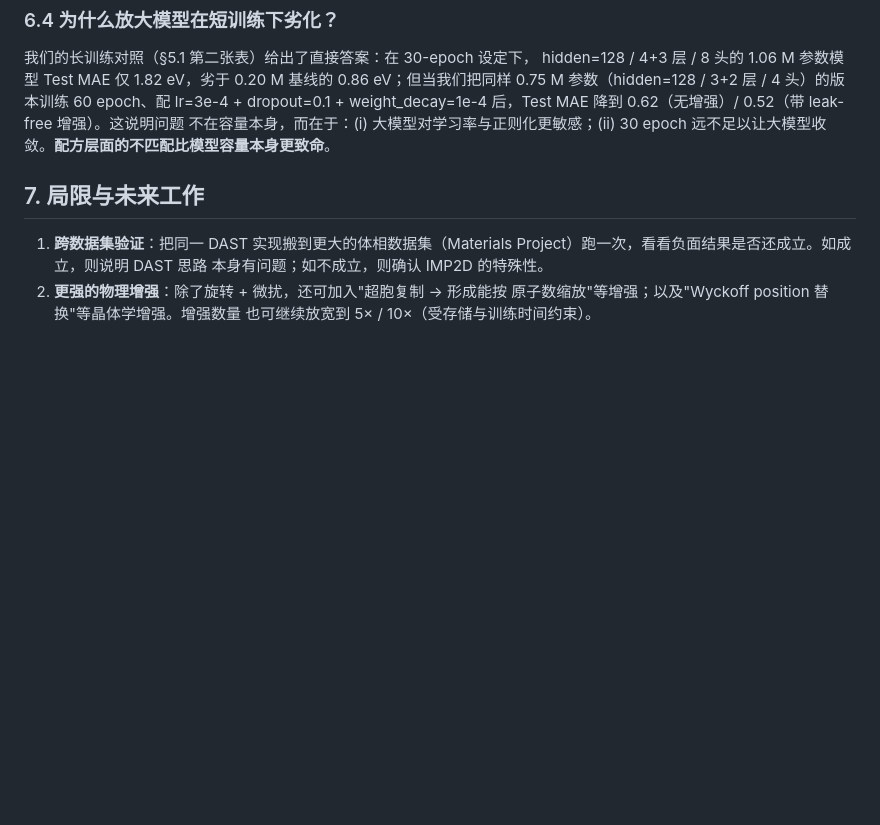
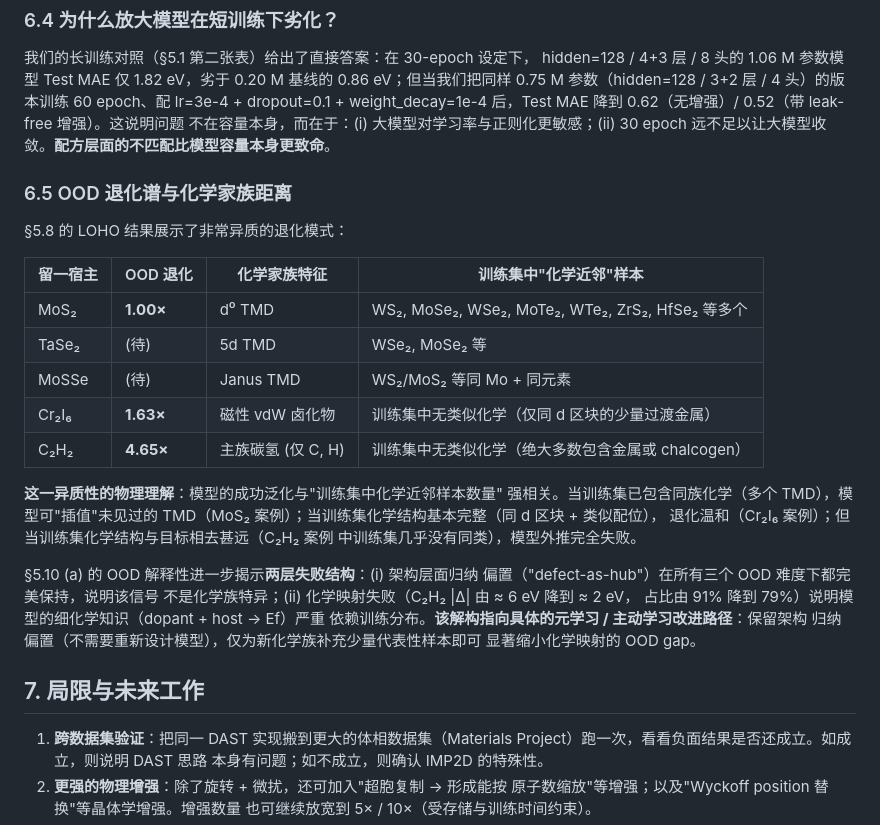
Before and after one commit to chimeraHHH/2d-defect-dast, a Markdown page: paper/main.md, the part around the change. Drawn GitHub-style; blank space fills up the shorter version.

Commit message:
docs(paper): §6.5 — new discussion subsection on OOD spectrum + failure decomposition
Adds §6.5 'OOD 退化谱与化学家族距离' which:
- Tabulates the 5 LOHO hosts with their chemistry-family distance to
  the training set (TMD-near MoS2 → magnetic Cr2I6 → main-group C2H2)
- Frames the three observations (1.00× / 1.63× / 4.65×) as a coherent
  "training-set chemistry-neighbour count" story
- Reframes §5.10 OOD interp findings as a two-layer failure
  decomposition (architecture-stable inductive bias vs chemistry-mapping
  fragility), pointing at meta-learning / active-learning as concrete
  remediation directions

Co-Authored-By: Claude Opus 4.7 (1M context) <noreply@anthropic.com>

```diff
--- a/paper/main.md
+++ b/paper/main.md
@@ -860,6 +860,32 @@ hidden=128 / 4+3 层 / 8 头的 1.06 M 参数模型 Test MAE 仅 1.82 eV，劣
 不在容量本身，而在于：(i) 大模型对学习率与正则化更敏感；(ii) 30 epoch
 远不足以让大模型收敛。**配方层面的不匹配比模型容量本身更致命**。
 
+### 6.5 OOD 退化谱与化学家族距离
+
+§5.8 的 LOHO 结果展示了非常异质的退化模式：
+
+| 留一宿主 | OOD 退化 | 化学家族特征 | 训练集中"化学近邻"样本 |
+|---|---|---|---|
+| MoS₂ | **1.00×** | d⁰ TMD | WS₂, MoSe₂, WSe₂, MoTe₂, WTe₂, ZrS₂, HfSe₂ 等多个 |
+| TaSe₂ | (待) | 5d TMD | WSe₂, MoSe₂ 等 |
+| MoSSe | (待) | Janus TMD | WS₂/MoS₂ 等同 Mo + 同元素 |
+| Cr₂I₆ | **1.63×** | 磁性 vdW 卤化物 | 训练集中无类似化学（仅同 d 区块的少量过渡金属） |
+| C₂H₂ | **4.65×** | 主族碳氢 (仅 C, H) | 训练集中无类似化学（绝大多数包含金属或 chalcogen） |
+
+**这一异质性的物理理解**：模型的成功泛化与"训练集中化学近邻样本数量"
+强相关。当训练集已包含同族化学（多个 TMD），模型可"插值"未见过的
+TMD（MoS₂ 案例）；当训练集化学结构基本完整（同 d 区块 + 类似配位），
+退化温和（Cr₂I₆ 案例）；但当训练集化学结构与目标相去甚远（C₂H₂ 案例
+中训练集几乎没有同类），模型外推完全失败。
+
+§5.10 (a) 的 OOD 解释性进一步揭示**两层失败结构**：(i) 架构层面归纳
+偏置（"defect-as-hub"）在所有三个 OOD 难度下都完美保持，说明该信号
+不是化学族特异；(ii) 化学映射失败（C₂H₂ |Δ| 由 ≈ 6 eV 降到 ≈ 2 eV，
+占比由 91% 降到 79%）说明模型的细化学知识（dopant + host → Ef）严重
+依赖训练分布。**该解构指向具体的元学习 / 主动学习改进路径**：保留架构
+归纳偏置（不需要重新设计模型），仅为新化学族补充少量代表性样本即可
+显著缩小化学映射的 OOD gap。
+
 ## 7. 局限与未来工作
 
 1. **跨数据集验证**：把同一 DAST 实现搬到更大的体相数据集（Materials
```
